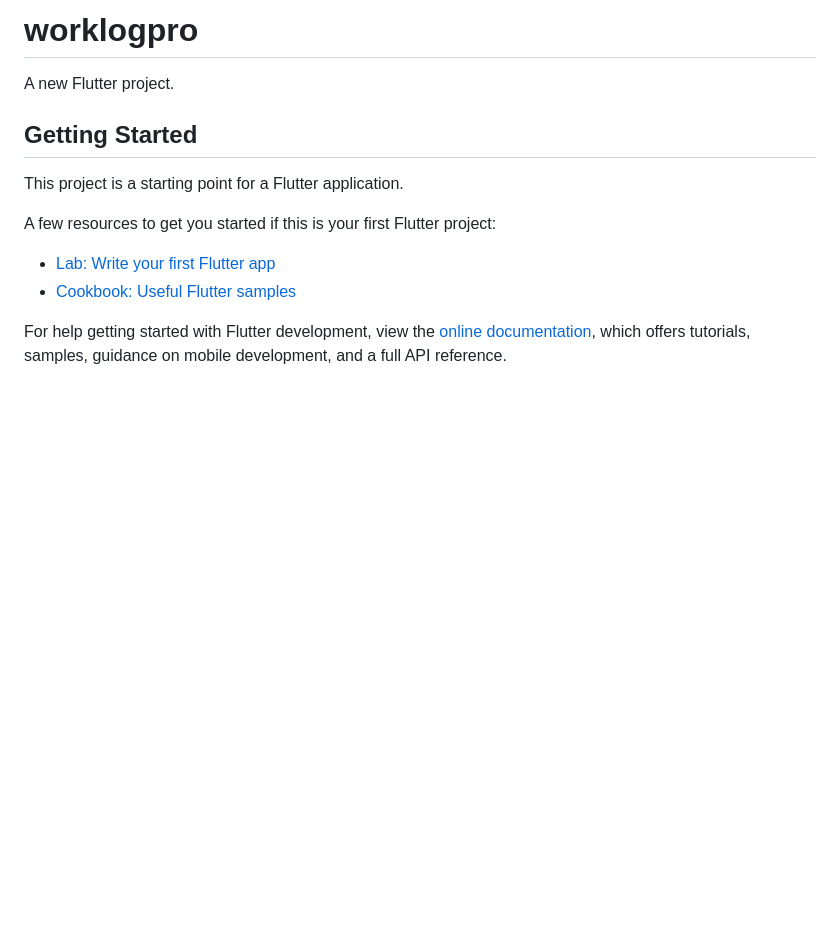
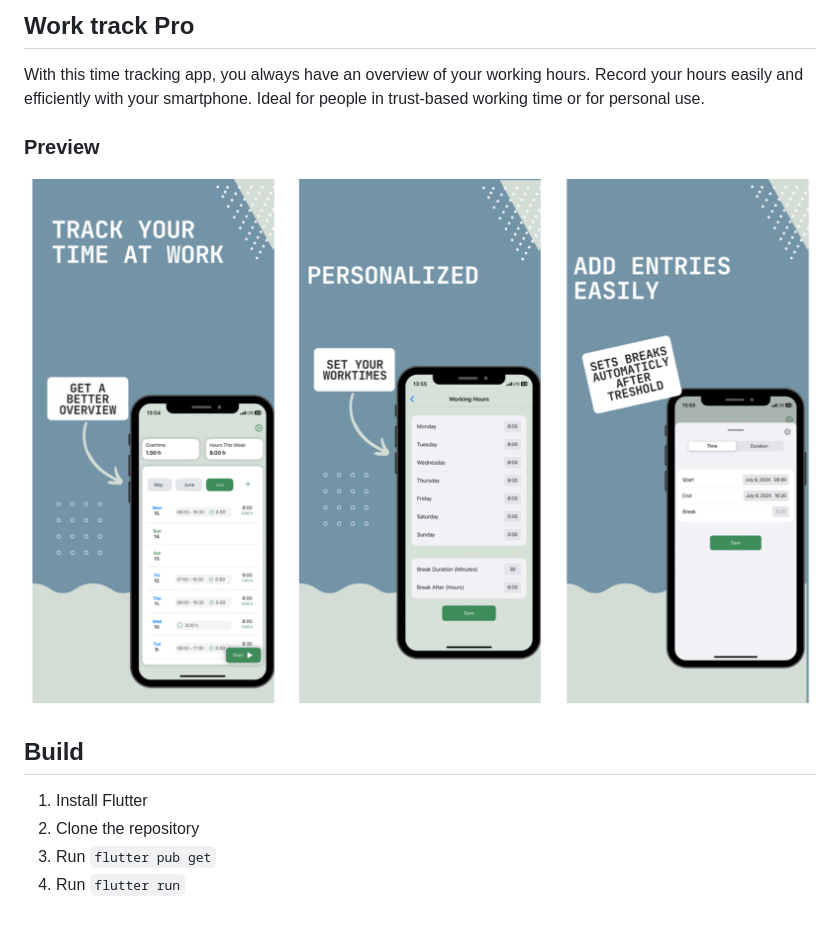
Before and after one commit to PracticalPassion/WorkLog, a Markdown page: README.md, the part around the change. Rendered like a GitHub page; pictures changed too: assets/images/all.png (added); blank space fills up the shorter version.

Commit message:
doc: updated readme

```diff
--- a/README.md
+++ b/README.md
@@ -1,16 +1,17 @@
-# worklogpro
+## Work track Pro
 
-A new Flutter project.
 
-## Getting Started
+With this time tracking app, you always have an overview of your working hours.
+Record your hours easily and efficiently with your smartphone. Ideal for people in trust-based working time or for personal use.
 
-This project is a starting point for a Flutter application.
+### Preview
 
-A few resources to get you started if this is your first Flutter project:
+![image](assets/images/all.png)
 
-- [Lab: Write your first Flutter app](https://docs.flutter.dev/get-started/codelab)
-- [Cookbook: Useful Flutter samples](https://docs.flutter.dev/cookbook)
 
-For help getting started with Flutter development, view the
-[online documentation](https://docs.flutter.dev/), which offers tutorials,
-samples, guidance on mobile development, and a full API reference.
+## Build
+
+1. Install Flutter
+2. Clone the repository
+3. Run `flutter pub get`
+4. Run `flutter run`
```
Also changed, not shown: 1 other file.
